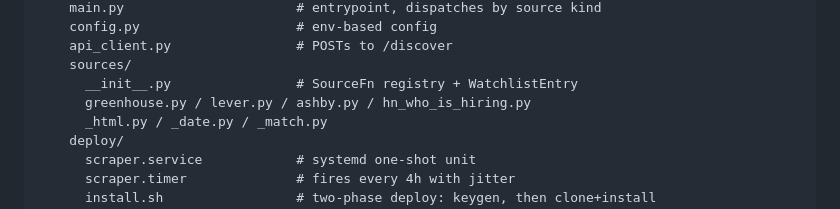
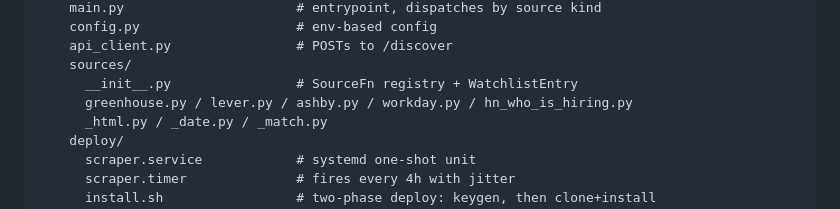
Before and after one commit to JustinoChan/Job-Application-Agent, a Markdown page: README.md, the part around the change. Rendered like a GitHub page.

```diff
--- a/README.md
+++ b/README.md
@@ -130,7 +130,7 @@ job-application-agent/
     api_client.py                # POSTs to /discover
     sources/
       __init__.py                # SourceFn registry + WatchlistEntry
-      greenhouse.py / lever.py / ashby.py / hn_who_is_hiring.py
+      greenhouse.py / lever.py / ashby.py / workday.py / hn_who_is_hiring.py
       _html.py / _date.py / _match.py
     deploy/
       scraper.service            # systemd one-shot unit
```
